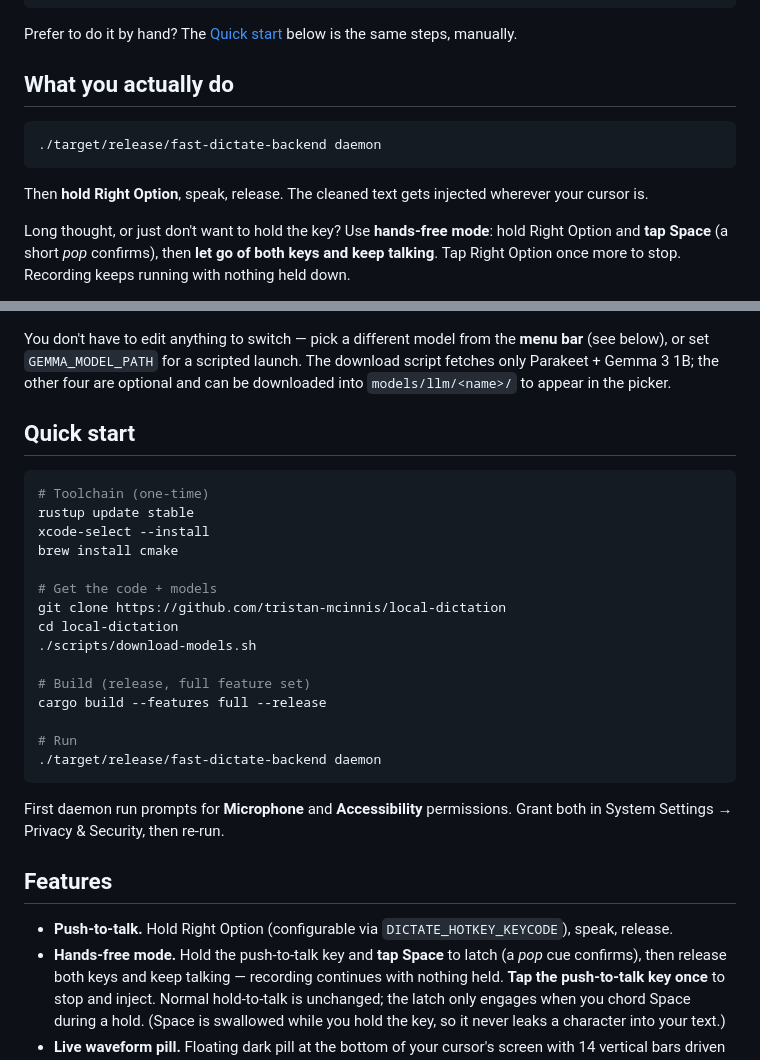
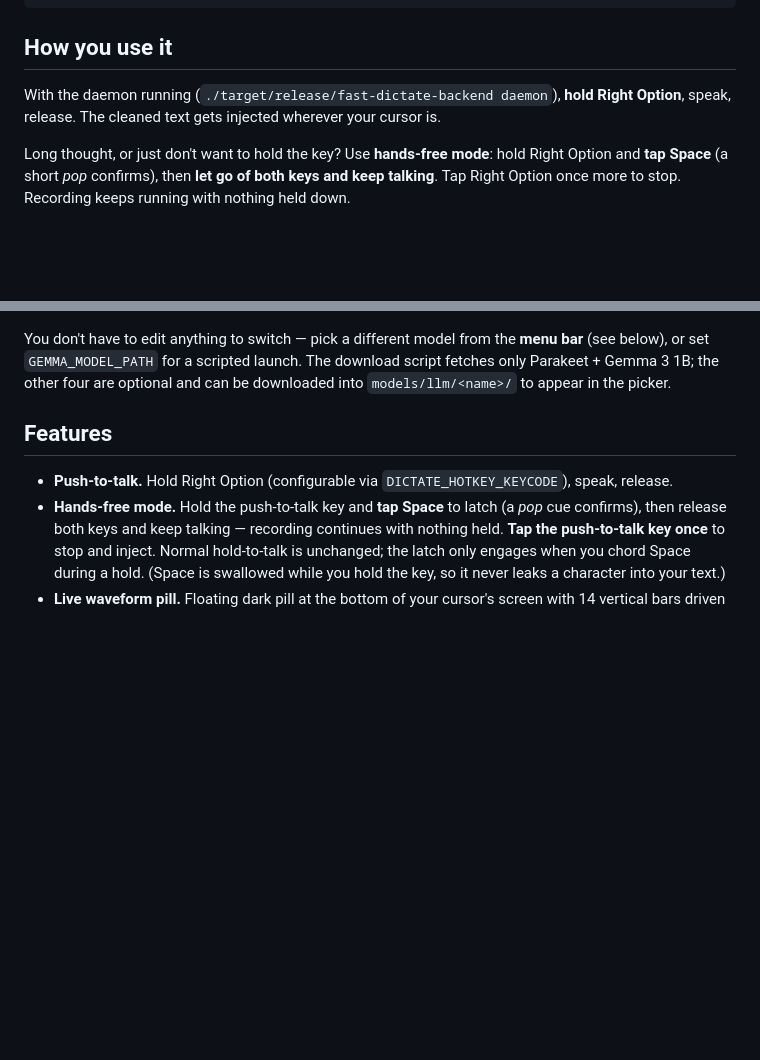
Before and after one commit to tristan-mcinnis/local-dictation, a Markdown page: README.md, 2 parts joined by grey strips. Rendered like a GitHub page; blank space fills up the shorter version.

````diff
--- a/README.md
+++ b/README.md
@@ -30,15 +93,9 @@ hold Right Option and tap Space, let go of both, keep talking, then tap Right
 Option once to stop.
 ```
 
-Prefer to do it by hand? The [Quick start](#quick-start) below is the same steps, manually.
+## How you use it
 
-## What you actually do
-
-```bash
-./target/release/fast-dictate-backend daemon
-```
-
-Then **hold Right Option**, speak, release. The cleaned text gets injected wherever your cursor is.
+With the daemon running (`./target/release/fast-dictate-backend daemon`), **hold Right Option**, speak, release. The cleaned text gets injected wherever your cursor is.
 
 Long thought, or just don't want to hold the key? Use **hands-free mode**: hold Right Option and **tap Space** (a short *pop* confirms), then **let go of both keys and keep talking**. Tap Right Option once more to stop. Recording keeps running with nothing held down.
 
@@ -137,28 +194,6 @@ You don't have to edit anything to switch — pick a different model from the
 **menu bar** (see below), or set `GEMMA_MODEL_PATH` for a scripted launch. The
 download script fetches only Parakeet + Gemma 3 1B; the other four are optional
 and can be downloaded into `models/llm/<name>/` to appear in the picker.
-
-## Quick start
-
-```bash
-# Toolchain (one-time)
-rustup update stable
-xcode-select --install
-brew install cmake
-
-# Get the code + models
-git clone https://github.com/tristan-mcinnis/local-dictation
-cd local-dictation
-./scripts/download-models.sh
-
-# Build (release, full feature set)
-cargo build --features full --release
-
-# Run
-./target/release/fast-dictate-backend daemon
-```
-
-First daemon run prompts for **Microphone** and **Accessibility** permissions. Grant both in System Settings → Privacy & Security, then re-run.
 
 ## Features
 
````
Also changed, not shown: other parts of README.md (+66 -3 lines).
